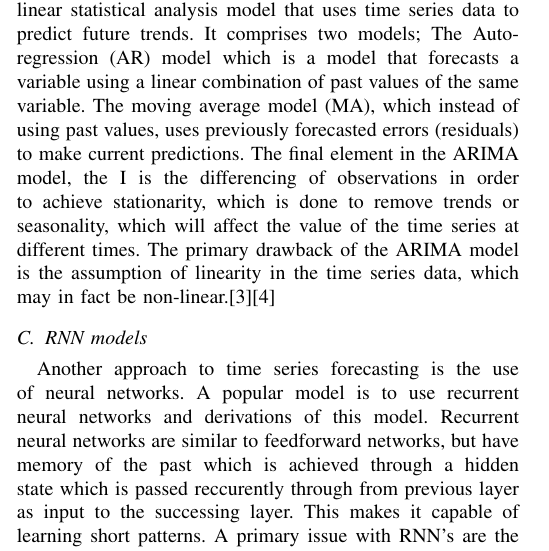
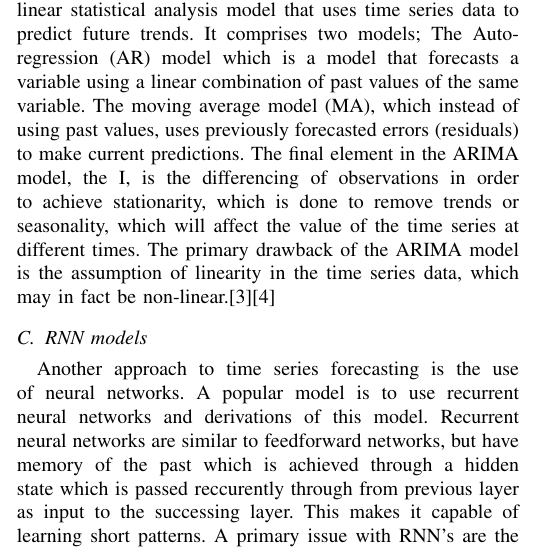
Before and after one commit to chhoumann/P6, a LaTeX paper (master.tex, which reads sections/related-works.tex): part of one column of page 1 of 2, cut so that both start at the same text. Compiled offline with pdfLaTeX; a missing font is replaced by an installed copy or a similar font; a LaTeX package or settings file that is missing is left out.

Commit message:
Update related-works.tex

```diff
--- a/sections/related-works.tex
+++ b/sections/related-works.tex
@@ -1,6 +1,6 @@
 \subsection{ARIMA models}
 Auto regressive integrated moving average (ARIMA) is a linear statistical analysis model that uses time series data to predict future trends. It comprises two models; The Auto-regression (AR) model which is a model that forecasts a variable using a linear combination of past values of the same variable. The moving average model (MA), which instead of using past values, uses previously forecasted errors (residuals) to make current predictions.
-The final element in the ARIMA model, the I is the differencing of observations in order to achieve stationarity, which is done to remove trends or seasonality, which will affect the value of the time series at different times. The primary drawback of the ARIMA model is the assumption of linearity in the time series data, which may in fact be non-linear.\cite{HybridArimaAndNN}\cite{ForecastinPrinciplesAndPractice}
+The final element in the ARIMA model, the I, is the differencing of observations in order to achieve stationarity, which is done to remove trends or seasonality, which will affect the value of the time series at different times. The primary drawback of the ARIMA model is the assumption of linearity in the time series data, which may in fact be non-linear.\cite{HybridArimaAndNN}\cite{ForecastinPrinciplesAndPractice}
 
 \subsection{RNN models}
 Another approach to time series forecasting is the use of neural networks. A popular model is to use recurrent neural networks and derivations of this model. Recurrent neural networks are similar to feedforward networks, but have memory of the past which is achieved through a hidden state which is passed reccurently through from previous layer as input to the successing layer. This makes it capable of learning short patterns.
```
